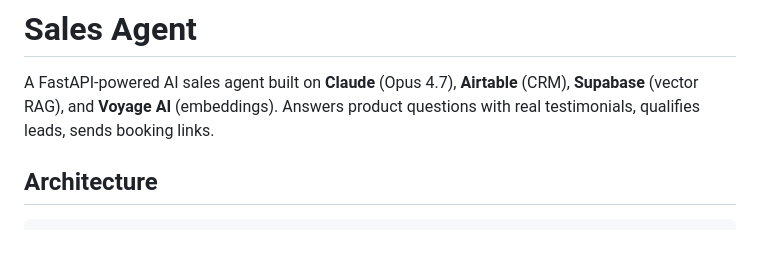
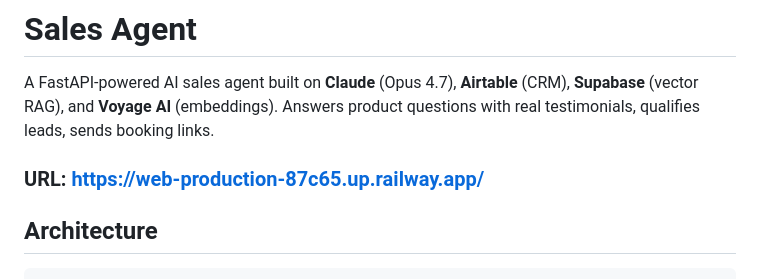
Before and after one commit to prathyusha2020/Sales_agent, a Markdown page: README.md, the part around the change. Rendered like a GitHub page; blank space fills up the shorter version.

```diff
--- a/README.md
+++ b/README.md
@@ -3,6 +3,8 @@
 A FastAPI-powered AI sales agent built on **Claude** (Opus 4.7), **Airtable**
 (CRM), **Supabase** (vector RAG), and **Voyage AI** (embeddings). Answers
 product questions with real testimonials, qualifies leads, sends booking links.
+
+### URL: https://web-production-87c65.up.railway.app/
 
 ## Architecture
 
```
